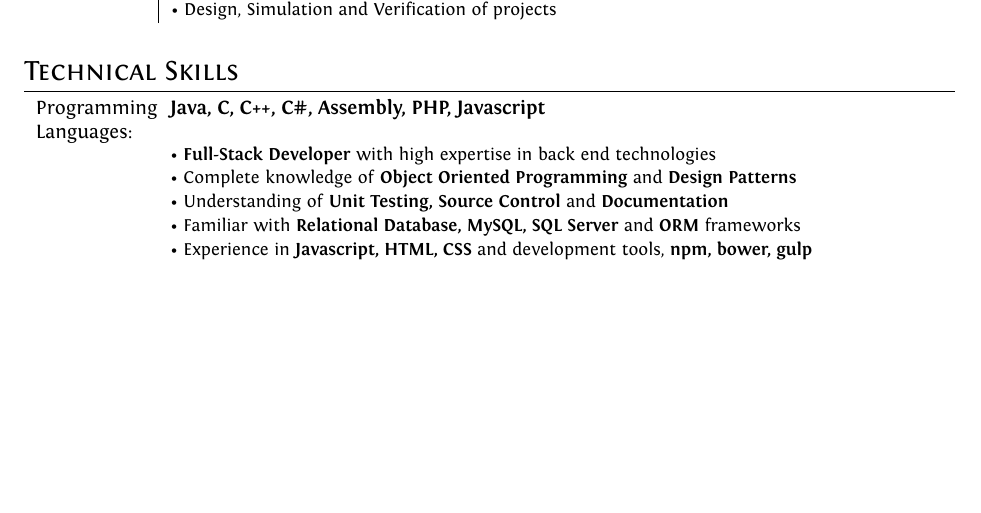
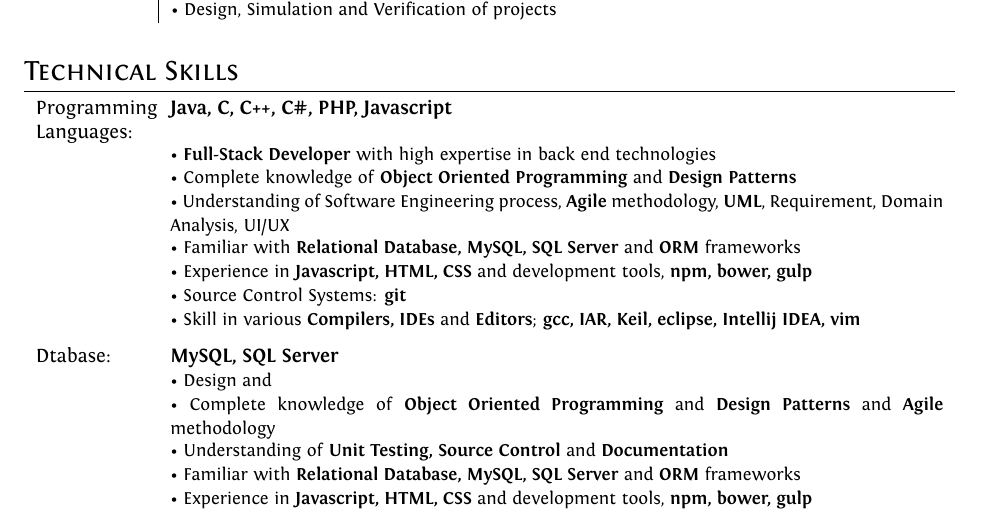
Before and after one commit to artronics/cv, a LaTeX CV (cv.tex, which reads skills/java_dev_skills.tex): part of page 1 of 2, cut so that both start at the same text, the shorter picture padded with empty space. Compiled offline with XeLaTeX.

Commit message:
edit skills

```diff
--- a/skills/java_dev_skills.tex
+++ b/skills/java_dev_skills.tex
@@ -1,7 +1,18 @@
 \begin{tabu}{X X[7]}
-    Programming Languages:& \textbf{Java, C, C++, C\#, Assembly, PHP, Javascript}\\&
+    Programming Languages:& \textbf{Java, C, C++, C\#, PHP, Javascript}\\&
     \small\textbullet~\textbf{Full-Stack Developer} with high expertise in back end technologies\normalsize\\&
     \small\textbullet~Complete knowledge of \textbf{Object Oriented Programming} and \textbf{Design Patterns}\normalsize\\&
+    \small\textbullet~Understanding of Software Engineering process, \textbf{Agile} methodology, \textbf{UML}, Requirement, Domain Analysis, UI/UX\normalsize\\&
+    \small\textbullet~Familiar with \textbf{Relational Database,} \textbf{MySQL, SQL Server} and \textbf{ORM} frameworks\normalsize\\&
+    \small\textbullet~Experience in \textbf{Javascript, HTML, CSS} and development tools, \textbf{npm, bower, gulp}\normalsize\\&
+    \small\textbullet~Source Control Systems: \textbf{git}\normalsize\\&
+    \small\textbullet~Skill in various \textbf{Compilers, IDEs} and \textbf{Editors}; \textbf{gcc, IAR, Keil, eclipse, Intellij IDEA, vim }\normalsize
+\end{tabu}
+
+\begin{tabu}{X X[7]}
+    Dtabase:& \textbf{MySQL, SQL Server}\\&
+    \small\textbullet~Design and \\&
+    \small\textbullet~Complete knowledge of \textbf{Object Oriented Programming} and \textbf{Design Patterns} and \textbf{Agile} methodology\normalsize\\&
     \small\textbullet~Understanding of \textbf{Unit Testing,} \textbf{Source Control} and \textbf{Documentation}\normalsize\\&
     \small\textbullet~Familiar with \textbf{Relational Database,} \textbf{MySQL, SQL Server} and \textbf{ORM} frameworks\normalsize\\&
     \small\textbullet~Experience in \textbf{Javascript, HTML, CSS} and development tools, \textbf{npm, bower, gulp}\normalsize\\&
```
